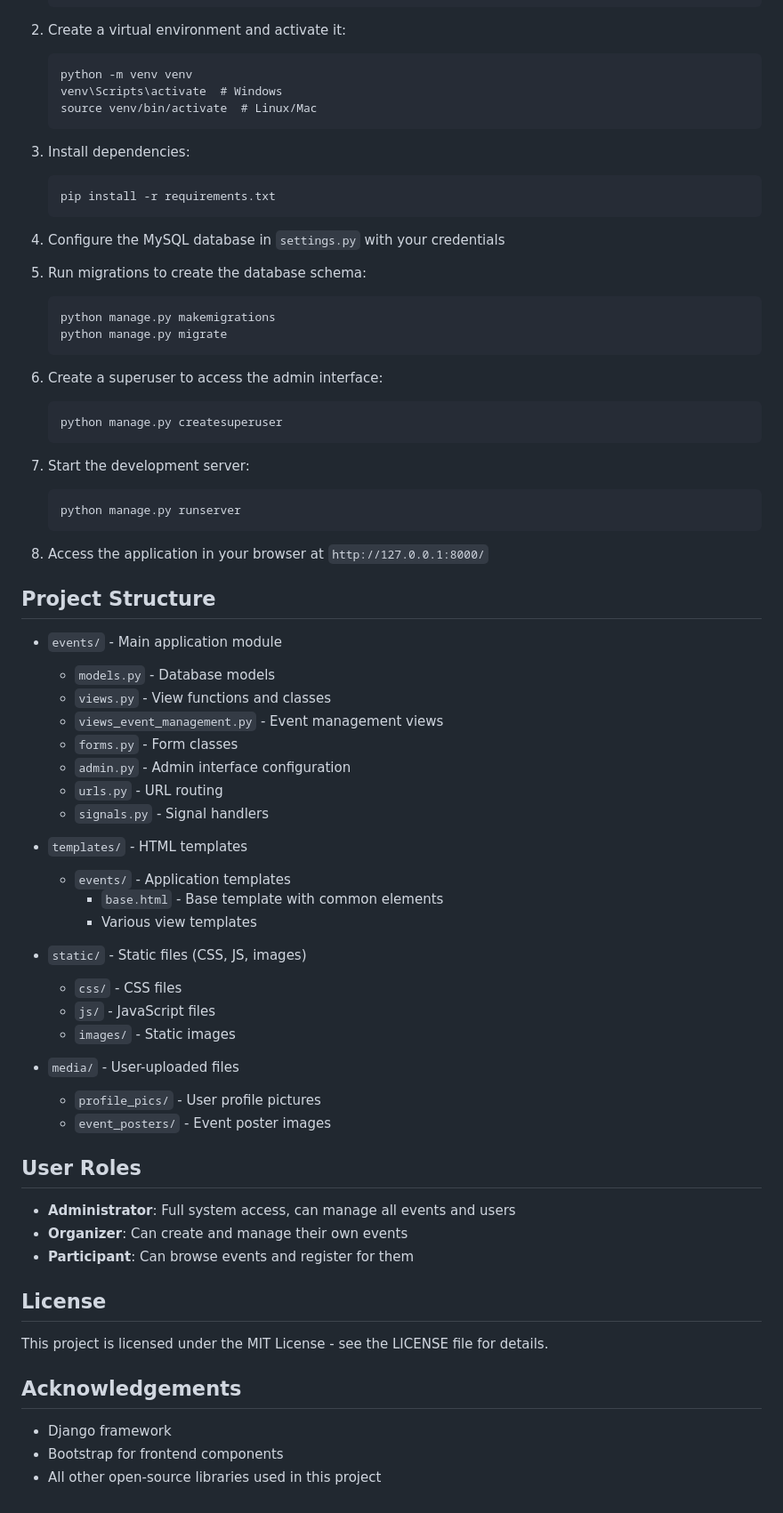
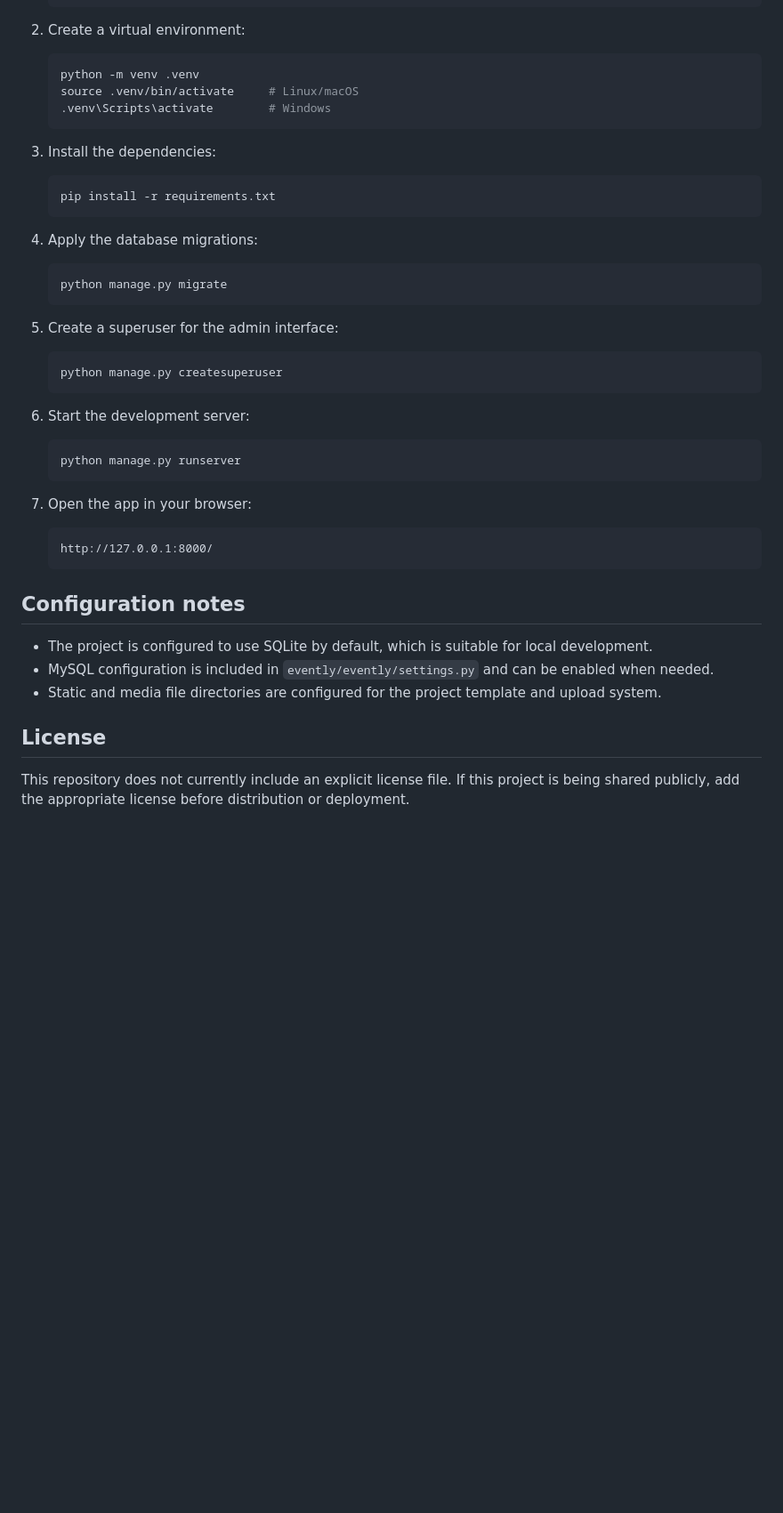
Before and after one commit to Royalgghost/Evently-Encadr-Par-M.Abouabid-Hamza, a Markdown page: evently/README.md, the part around one of its changes. Shown at 89% size. Drawn GitHub-style; blank space fills up the shorter version.

````diff
--- a/evently/README.md
+++ b/evently/README.md
@@ -58,75 +78,44 @@ Evently is a comprehensive event management platform built with Django. It allow
    cd evently
    ```
 
-2. Create a virtual environment and activate it:
-   ```
-   python -m venv venv
-   venv\Scripts\activate  # Windows
-   source venv/bin/activate  # Linux/Mac
+2. Create a virtual environment:
+   ```bash
+   python -m venv .venv
+   source .venv/bin/activate     # Linux/macOS
+   .venv\Scripts\activate        # Windows
    ```
 
-3. Install dependencies:
-   ```
+3. Install the dependencies:
+   ```bash
    pip install -r requirements.txt
    ```
 
-4. Configure the MySQL database in `settings.py` with your credentials
-
-5. Run migrations to create the database schema:
-   ```
-   python manage.py makemigrations
+4. Apply the database migrations:
+   ```bash
    python manage.py migrate
    ```
 
-6. Create a superuser to access the admin interface:
-   ```
+5. Create a superuser for the admin interface:
+   ```bash
    python manage.py createsuperuser
    ```
 
-7. Start the development server:
-   ```
+6. Start the development server:
+   ```bash
    python manage.py runserver
    ```
 
-8. Access the application in your browser at `http://127.0.0.1:8000/`
+7. Open the app in your browser:
+   ```text
+   http://127.0.0.1:8000/
+   ```
 
-## Project Structure
+## Configuration notes
 
-- `events/` - Main application module
-  - `models.py` - Database models
-  - `views.py` - View functions and classes
-  - `views_event_management.py` - Event management views
-  - `forms.py` - Form classes
-  - `admin.py` - Admin interface configuration
-  - `urls.py` - URL routing
-  - `signals.py` - Signal handlers
-
-- `templates/` - HTML templates
-  - `events/` - Application templates
-    - `base.html` - Base template with common elements
-    - Various view templates
-
-- `static/` - Static files (CSS, JS, images)
-  - `css/` - CSS files
-  - `js/` - JavaScript files
-  - `images/` - Static images
-
-- `media/` - User-uploaded files
-  - `profile_pics/` - User profile pictures
-  - `event_posters/` - Event poster images
-
-## User Roles
-
-- **Administrator**: Full system access, can manage all events and users
-- **Organizer**: Can create and manage their own events
-- **Participant**: Can browse events and register for them
+- The project is configured to use SQLite by default, which is suitable for local development.
+- MySQL configuration is included in `evently/evently/settings.py` and can be enabled when needed.
+- Static and media file directories are configured for the project template and upload system.
 
 ## License
 
-This project is licensed under the MIT License - see the LICENSE file for details.
-
-## Acknowledgements
-
-- Django framework
-- Bootstrap for frontend components
-- All other open-source libraries used in this project
+This repository does not currently include an explicit license file. If this project is being shared publicly, add the appropriate license before distribution or deployment.
````
Also changed, not shown: other parts of evently/README.md (+60 -40 lines).
